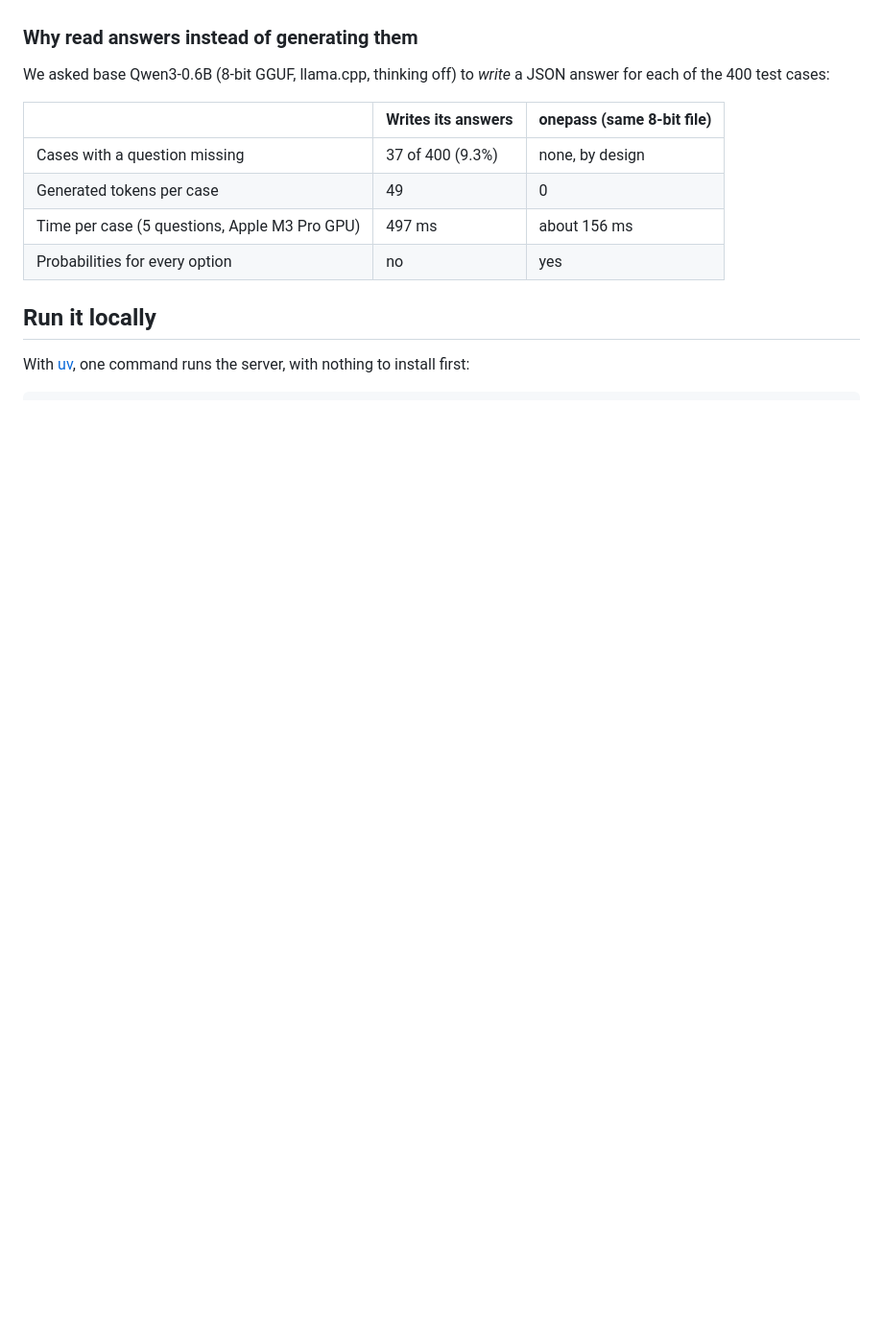
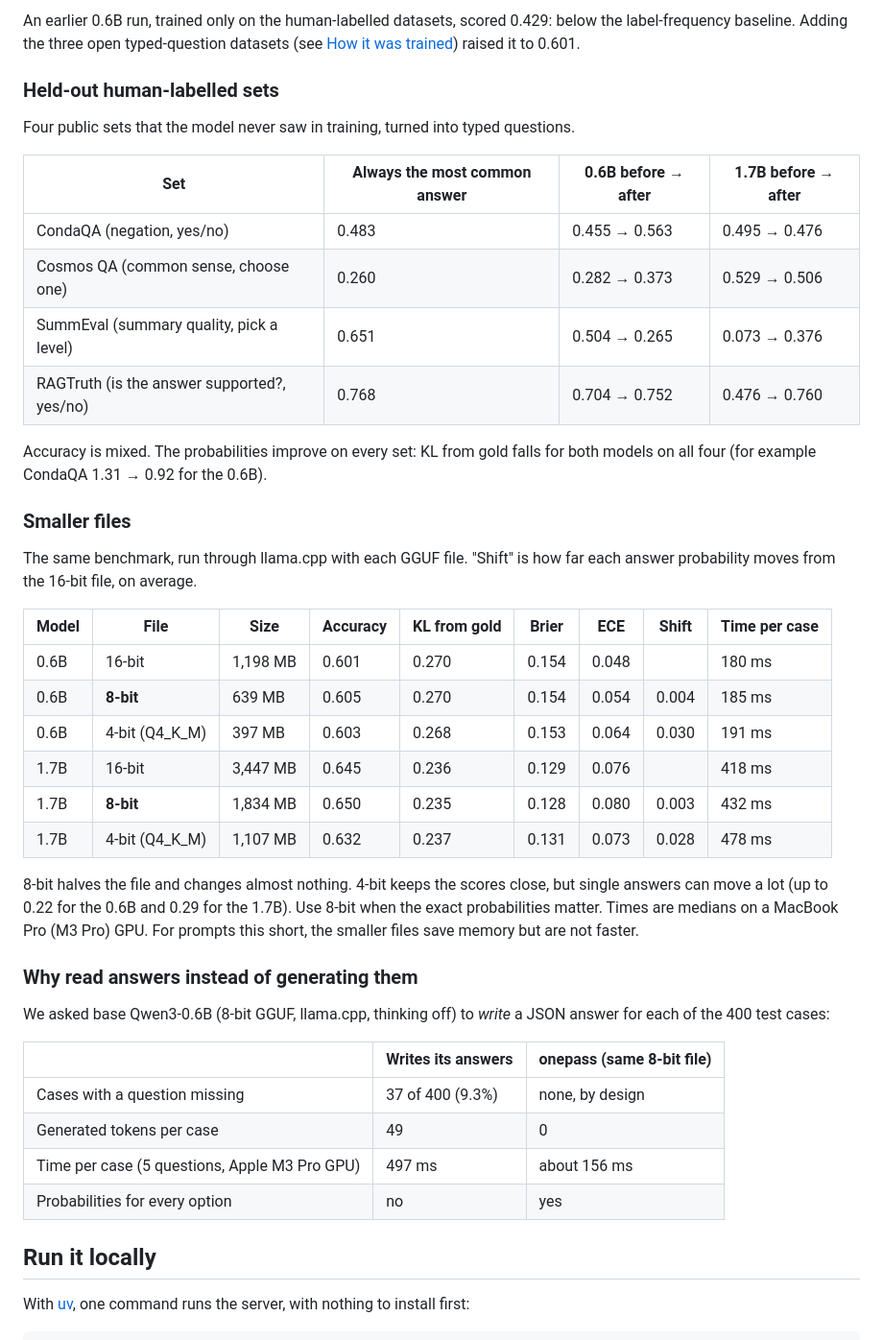
Before and after one commit to samadpls/onepass, a Markdown page: README.md, the part around one of its changes. Shown at 96% size. Drawn GitHub-style; blank space fills up the shorter version.

```diff
--- a/README.md
+++ b/README.md
@@ -28,3 +53,40 @@ The fine-tuned model is training now. Its scores go here when they are measured.
+An earlier 0.6B run, trained only on the human-labelled datasets, scored 0.429:
+below the label-frequency baseline. Adding the three open typed-question datasets
+(see [How it was trained](#how-it-was-trained)) raised it to 0.601.
+
+### Held-out human-labelled sets
+
+Four public sets that the model never saw in training, turned into typed questions.
+
+| Set | Always the most common answer | 0.6B before → after | 1.7B before → after |
+|---|---|---|---|
+| CondaQA (negation, yes/no) | 0.483 | 0.455 → 0.563 | 0.495 → 0.476 |
+| Cosmos QA (common sense, choose one) | 0.260 | 0.282 → 0.373 | 0.529 → 0.506 |
+| SummEval (summary quality, pick a level) | 0.651 | 0.504 → 0.265 | 0.073 → 0.376 |
+| RAGTruth (is the answer supported?, yes/no) | 0.768 | 0.704 → 0.752 | 0.476 → 0.760 |
+
+Accuracy is mixed. The probabilities improve on every set: KL from gold falls
+for both models on all four (for example CondaQA 1.31 → 0.92 for the 0.6B).
+
+### Smaller files
+
+The same benchmark, run through llama.cpp with each GGUF file. "Shift" is how
+far each answer probability moves from the 16-bit file, on average.
+
+| Model | File | Size | Accuracy | KL from gold | Brier | ECE | Shift | Time per case |
+|---|---|---|---|---|---|---|---|---|
+| 0.6B | 16-bit | 1,198 MB | 0.601 | 0.270 | 0.154 | 0.048 | | 180 ms |
+| 0.6B | **8-bit** | 639 MB | 0.605 | 0.270 | 0.154 | 0.054 | 0.004 | 185 ms |
+| 0.6B | 4-bit (Q4_K_M) | 397 MB | 0.603 | 0.268 | 0.153 | 0.064 | 0.030 | 191 ms |
+| 1.7B | 16-bit | 3,447 MB | 0.645 | 0.236 | 0.129 | 0.076 | | 418 ms |
+| 1.7B | **8-bit** | 1,834 MB | 0.650 | 0.235 | 0.128 | 0.080 | 0.003 | 432 ms |
+| 1.7B | 4-bit (Q4_K_M) | 1,107 MB | 0.632 | 0.237 | 0.131 | 0.073 | 0.028 | 478 ms |
+
+8-bit halves the file and changes almost nothing. 4-bit keeps the scores close,
+but single answers can move a lot (up to 0.22 for the 0.6B and 0.29 for the
+1.7B). Use 8-bit when the exact probabilities matter. Times are medians on a
+MacBook Pro (M3 Pro) GPU. For prompts this short, the smaller files save memory
+but are not faster.
 
 ### Why read answers instead of generating them
 
```
Also changed, not shown: other parts of README.md (+74 -16 lines), assets/example.png (added), assets/hero.png, assets/social-preview.png, 3 other files.
